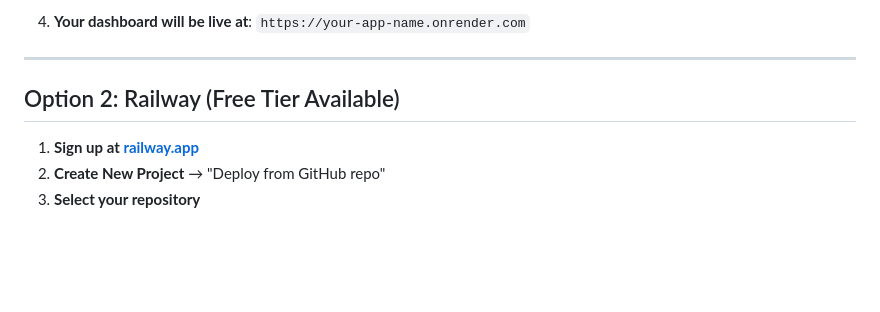
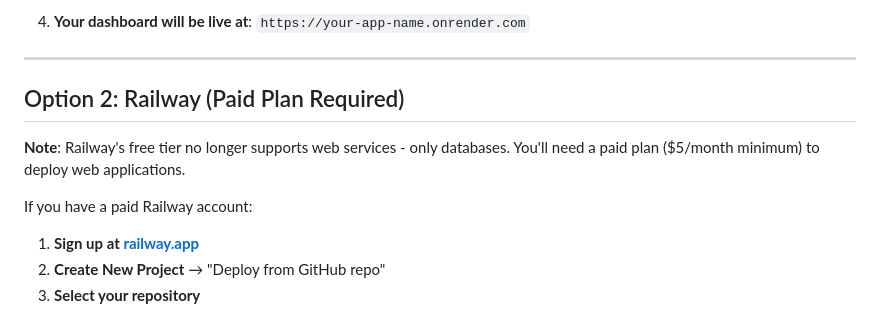
Before and after one commit to puneethkotha/Project-LOSight, a Markdown page: DEPLOYMENT.md, the part around the change. Rendered like a GitHub page; blank space fills up the shorter version.

Commit message:
Update deployment: Railway requires paid plan, add Render deployment guide

```diff
--- a/DEPLOYMENT.md
+++ b/DEPLOYMENT.md
@@ -35,8 +35,11 @@ This guide explains how to deploy the dashboard to various hosting platforms.
 
 ---
 
-## Option 2: Railway (Free Tier Available)
+## Option 2: Railway (Paid Plan Required)
 
+**Note**: Railway's free tier no longer supports web services - only databases. You'll need a paid plan ($5/month minimum) to deploy web applications.
+
+If you have a paid Railway account:
 1. **Sign up at [railway.app](https://railway.app)**
 2. **Create New Project** → "Deploy from GitHub repo"
 3. **Select your repository**
```
Also changed, not shown: RENDER_DEPLOY.md (added, +152 -0 lines).
